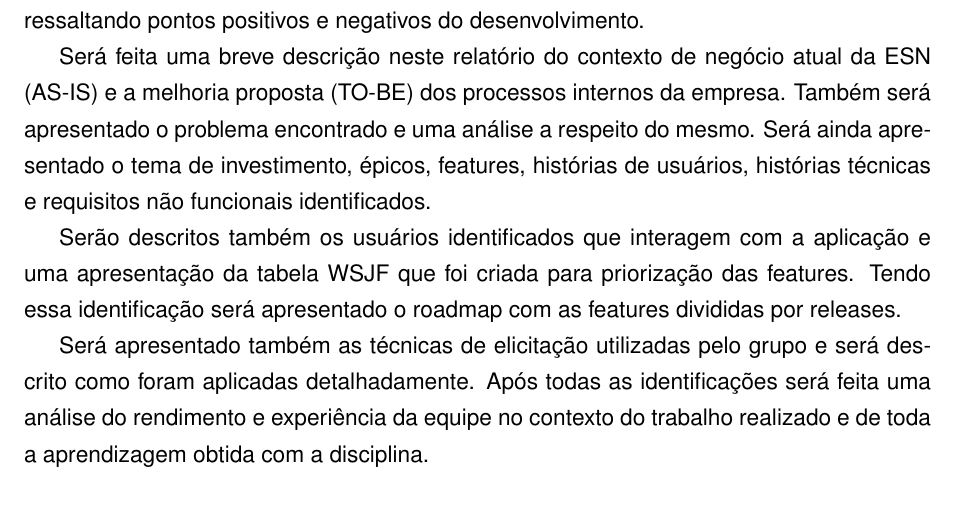
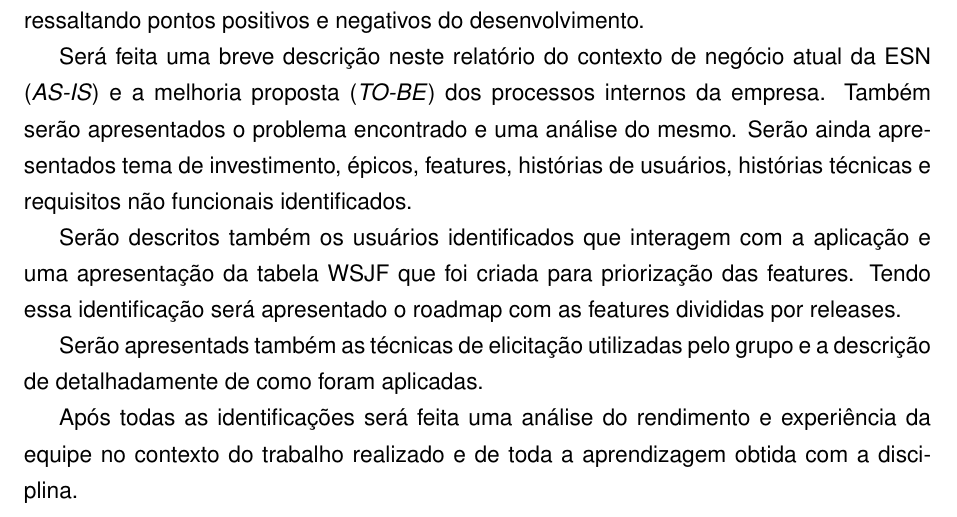
Before and after one commit to Requisitos7/RelatorioT2, a LaTeX document (main.tex, which reads conteudo/introducao.tex): part of page 9 of 38, cut so that both start at the same text. Compiled offline with pdfLaTeX.

Commit message:
Incrementando Tópico 3.Introdução

```diff
--- a/conteudo/introducao.tex
+++ b/conteudo/introducao.tex
@@ -1,9 +1,10 @@
 \section{Introdução}
 	Esse documento tem como objetivo apresentar a execução do trabalho 2 da disciplina de Requisitos de Software e compará-la com o planejamento realizado no Trabalho 1, ressaltando pontos positivos e negativos do desenvolvimento.
 
-	Será feita uma breve descrição neste relatório do contexto de negócio atual da ESN (AS-IS) e a melhoria proposta (TO-BE) dos processos internos da empresa. Também será apresentado o problema encontrado e uma análise a respeito do mesmo. Será ainda apresentado o tema de investimento, épicos, features, histórias de usuários, histórias técnicas e requisitos não funcionais identificados.
+	Será feita uma breve descrição neste relatório do contexto de negócio atual da ESN (\textit{AS-IS}) e a melhoria proposta (\textit{TO-BE}) dos processos internos da empresa. Também serão apresentados o problema encontrado e uma análise do mesmo. Serão ainda apresentados tema de investimento, épicos, features, histórias de usuários, histórias técnicas e requisitos não funcionais identificados.
 
 	Serão descritos também os usuários identificados que interagem com a aplicação e uma apresentação da tabela WSJF que foi criada para priorização das features. Tendo essa identificação será apresentado o roadmap com as features divididas por releases.
 
-	Será apresentado também as técnicas de elicitação utilizadas pelo grupo e será descrito como foram aplicadas detalhadamente.
+	Serão apresentads também as técnicas de elicitação utilizadas pelo grupo e a descrição de detalhadamente de como foram aplicadas.
+
 	Após todas as identificações será feita uma análise do rendimento e experiência da equipe no contexto do trabalho realizado e de toda a aprendizagem obtida com a disciplina.
```
